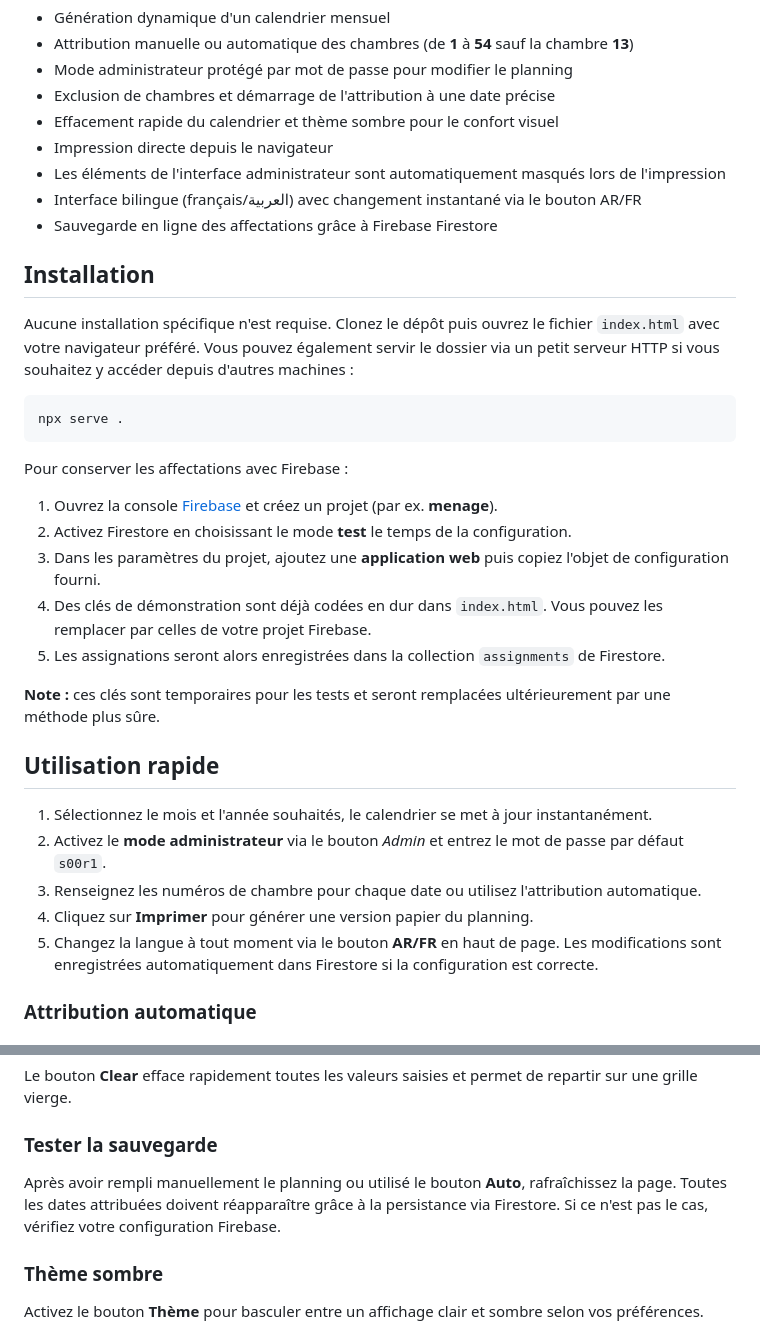
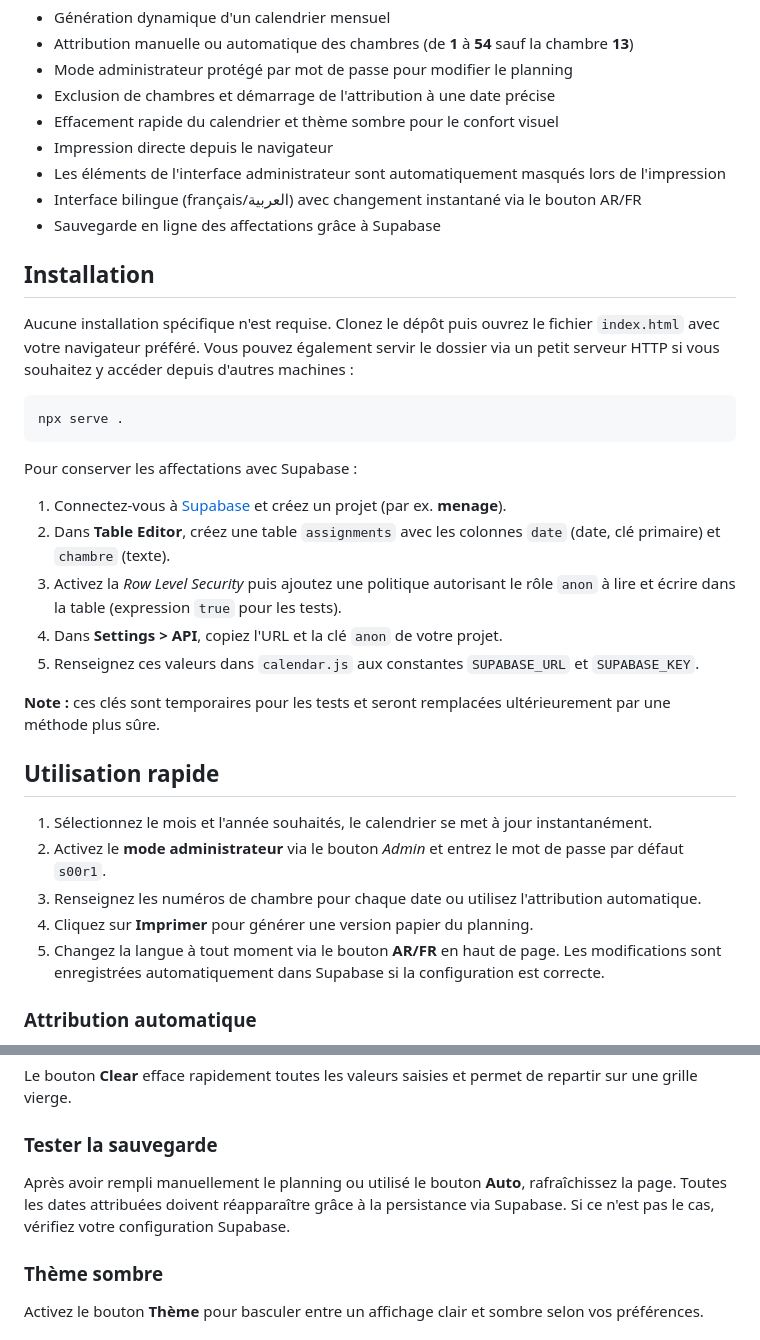
Before and after one commit to s00r1/calendrier, a Markdown page: README.md, 2 parts joined by grey strips. Rendered like a GitHub page.

````diff
--- a/README.md
+++ b/README.md
@@ -13,7 +13,7 @@ Cette application web gère la répartition des tâches de ménage dans la cuisi
 - Les éléments de l'interface administrateur sont automatiquement masqués lors
   de l'impression
 - Interface bilingue (français/العربية) avec changement instantané via le bouton AR/FR
-- Sauvegarde en ligne des affectations grâce à Firebase Firestore
+- Sauvegarde en ligne des affectations grâce à Supabase
 
 ## Installation
 
@@ -23,13 +23,13 @@ Aucune installation spécifique n'est requise. Clonez le dépôt puis ouvrez le
 npx serve .
 ```
 
-Pour conserver les affectations avec Firebase :
+Pour conserver les affectations avec Supabase :
 
-1. Ouvrez la console [Firebase](https://console.firebase.google.com) et créez un projet (par ex. **menage**).
-2. Activez Firestore en choisissant le mode **test** le temps de la configuration.
-3. Dans les paramètres du projet, ajoutez une **application web** puis copiez l'objet de configuration fourni.
-4. Des clés de démonstration sont déjà codées en dur dans `index.html`. Vous pouvez les remplacer par celles de votre projet Firebase.
-5. Les assignations seront alors enregistrées dans la collection `assignments` de Firestore.
+1. Connectez-vous à [Supabase](https://app.supabase.com) et créez un projet (par ex. **menage**).
+2. Dans **Table Editor**, créez une table `assignments` avec les colonnes `date` (date, clé primaire) et `chambre` (texte).
+3. Activez la *Row Level Security* puis ajoutez une politique autorisant le rôle `anon` à lire et écrire dans la table (expression `true` pour les tests).
+4. Dans **Settings > API**, copiez l'URL et la clé `anon` de votre projet.
+5. Renseignez ces valeurs dans `calendar.js` aux constantes `SUPABASE_URL` et `SUPABASE_KEY`.
 
 **Note :** ces clés sont temporaires pour les tests et seront remplacées ultérieurement par une méthode plus sûre.
 
@@ -40,7 +40,7 @@ Pour conserver les affectations avec Firebase :
 3. Renseignez les numéros de chambre pour chaque date ou utilisez l'attribution automatique.
 4. Cliquez sur **Imprimer** pour générer une version papier du planning.
 5. Changez la langue à tout moment via le bouton **AR/FR** en haut de page.
-   Les modifications sont enregistrées automatiquement dans Firestore si
+   Les modifications sont enregistrées automatiquement dans Supabase si
    la configuration est correcte.
 
 ### Attribution automatique
@@ -61,7 +61,7 @@ Le bouton **Clear** efface rapidement toutes les valeurs saisies et permet de re
 
 ### Tester la sauvegarde
 
-Après avoir rempli manuellement le planning ou utilisé le bouton **Auto**, rafraîchissez la page. Toutes les dates attribuées doivent réapparaître grâce à la persistance via Firestore. Si ce n'est pas le cas, vérifiez votre configuration Firebase.
+Après avoir rempli manuellement le planning ou utilisé le bouton **Auto**, rafraîchissez la page. Toutes les dates attribuées doivent réapparaître grâce à la persistance via Supabase. Si ce n'est pas le cas, vérifiez votre configuration Supabase.
 
 ### Thème sombre
 
````
Also changed, not shown: README_ar.md (+9 -9 lines), README_en.md (+9 -9 lines).
